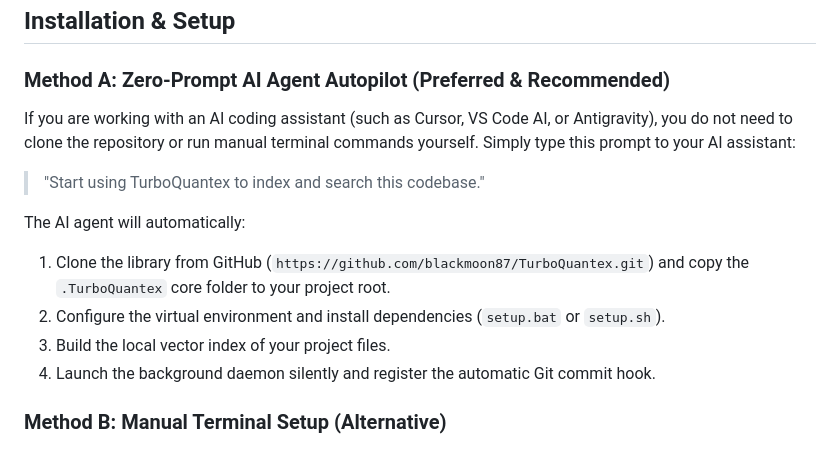
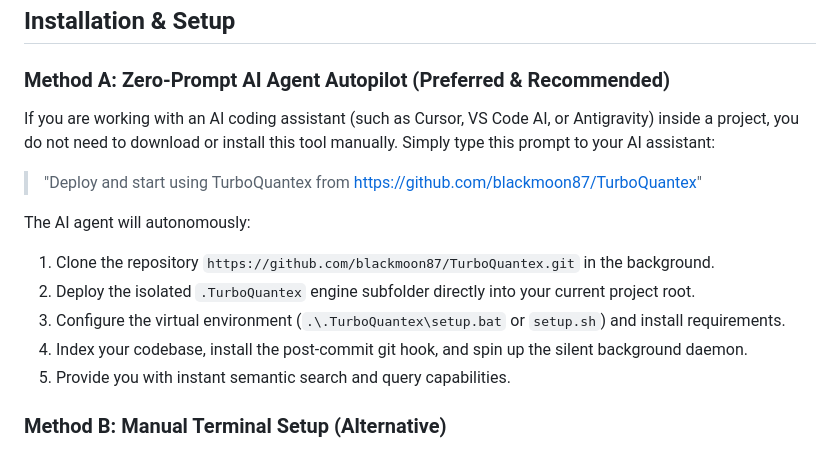
Before and after one commit to blackmoon87/TurboQuantex, a Markdown page: .TurboQuantex/README.md, the part around the change. Rendered like a GitHub page.

Commit message:
Update README with full AI Agent clone-deploy bootstrapping flow

```diff
--- a/.TurboQuantex/README.md
+++ b/.TurboQuantex/README.md
@@ -37,14 +37,15 @@ All resources are completely isolated inside the `.TurboQuantex/` folder, ensuri
 
 ### Method A: Zero-Prompt AI Agent Autopilot (Preferred & Recommended)
 
-If you are working with an AI coding assistant (such as Cursor, VS Code AI, or Antigravity), you do not need to clone the repository or run manual terminal commands yourself. Simply type this prompt to your AI assistant:
-> "Start using TurboQuantex to index and search this codebase."
+If you are working with an AI coding assistant (such as Cursor, VS Code AI, or Antigravity) inside a project, you do not need to download or install this tool manually. Simply type this prompt to your AI assistant:
+> "Deploy and start using TurboQuantex from https://github.com/blackmoon87/TurboQuantex"
 
-The AI agent will automatically:
-1. Clone the library from GitHub (`https://github.com/blackmoon87/TurboQuantex.git`) and copy the `.TurboQuantex` core folder to your project root.
-2. Configure the virtual environment and install dependencies (`setup.bat` or `setup.sh`).
-3. Build the local vector index of your project files.
-4. Launch the background daemon silently and register the automatic Git commit hook.
+The AI agent will autonomously:
+1. Clone the repository `https://github.com/blackmoon87/TurboQuantex.git` in the background.
+2. Deploy the isolated `.TurboQuantex` engine subfolder directly into your current project root.
+3. Configure the virtual environment (`.\.TurboQuantex\setup.bat` or `setup.sh`) and install requirements.
+4. Index your codebase, install the post-commit git hook, and spin up the silent background daemon.
+5. Provide you with instant semantic search and query capabilities.
 
 ### Method B: Manual Terminal Setup (Alternative)
 
```
Also changed, not shown: README.md (+8 -7 lines).
